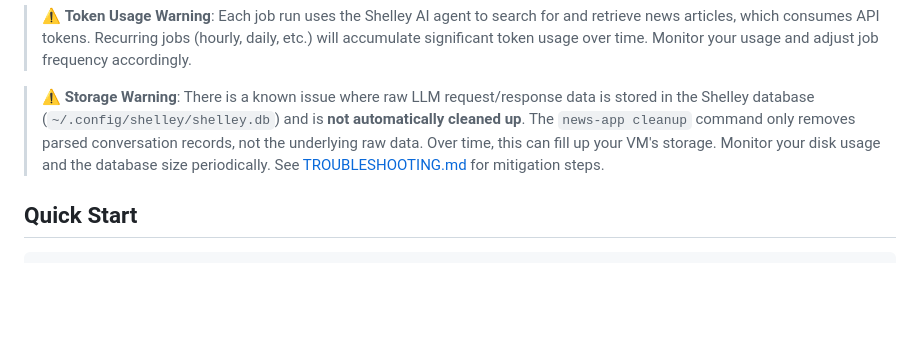
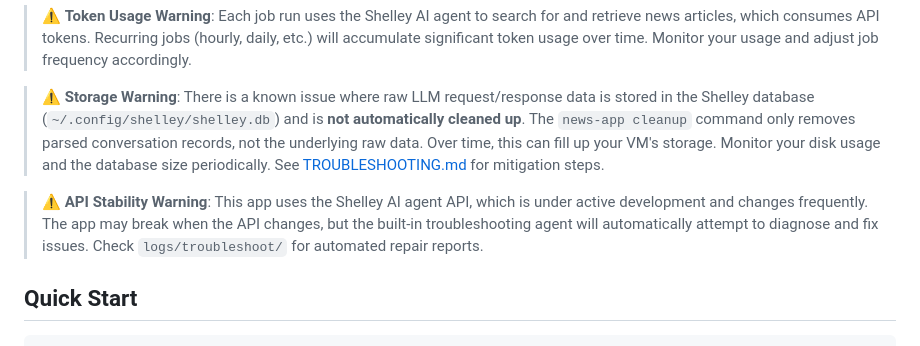
Before and after one commit to newscientist101/news-app, a Markdown page: README.md, the part around the change. Rendered like a GitHub page; blank space fills up the shorter version.

Commit message:
Add API stability warning to README
Note that the Shelley API is under active development and may break,
but the built-in troubleshooting agent will attempt automatic fixes.

Co-authored-by: Shelley <shelley@exe.dev>

```diff
--- a/README.md
+++ b/README.md
@@ -9,6 +9,8 @@ A multi-user web app that retrieves news articles using the Shelley AI agent. Us
 > ⚠️ **Token Usage Warning**: Each job run uses the Shelley AI agent to search for and retrieve news articles, which consumes API tokens. Recurring jobs (hourly, daily, etc.) will accumulate significant token usage over time. Monitor your usage and adjust job frequency accordingly.
 
 > ⚠️ **Storage Warning**: There is a known issue where raw LLM request/response data is stored in the Shelley database (`~/.config/shelley/shelley.db`) and is **not automatically cleaned up**. The `news-app cleanup` command only removes parsed conversation records, not the underlying raw data. Over time, this can fill up your VM's storage. Monitor your disk usage and the database size periodically. See [TROUBLESHOOTING.md](docs/TROUBLESHOOTING.md#shelley-database-filling-up-storage) for mitigation steps.
+
+> ⚠️ **API Stability Warning**: This app uses the Shelley AI agent API, which is under active development and changes frequently. The app may break when the API changes, but the built-in troubleshooting agent will automatically attempt to diagnose and fix issues. Check `logs/troubleshoot/` for automated repair reports.
 
 ## Quick Start
 
```
